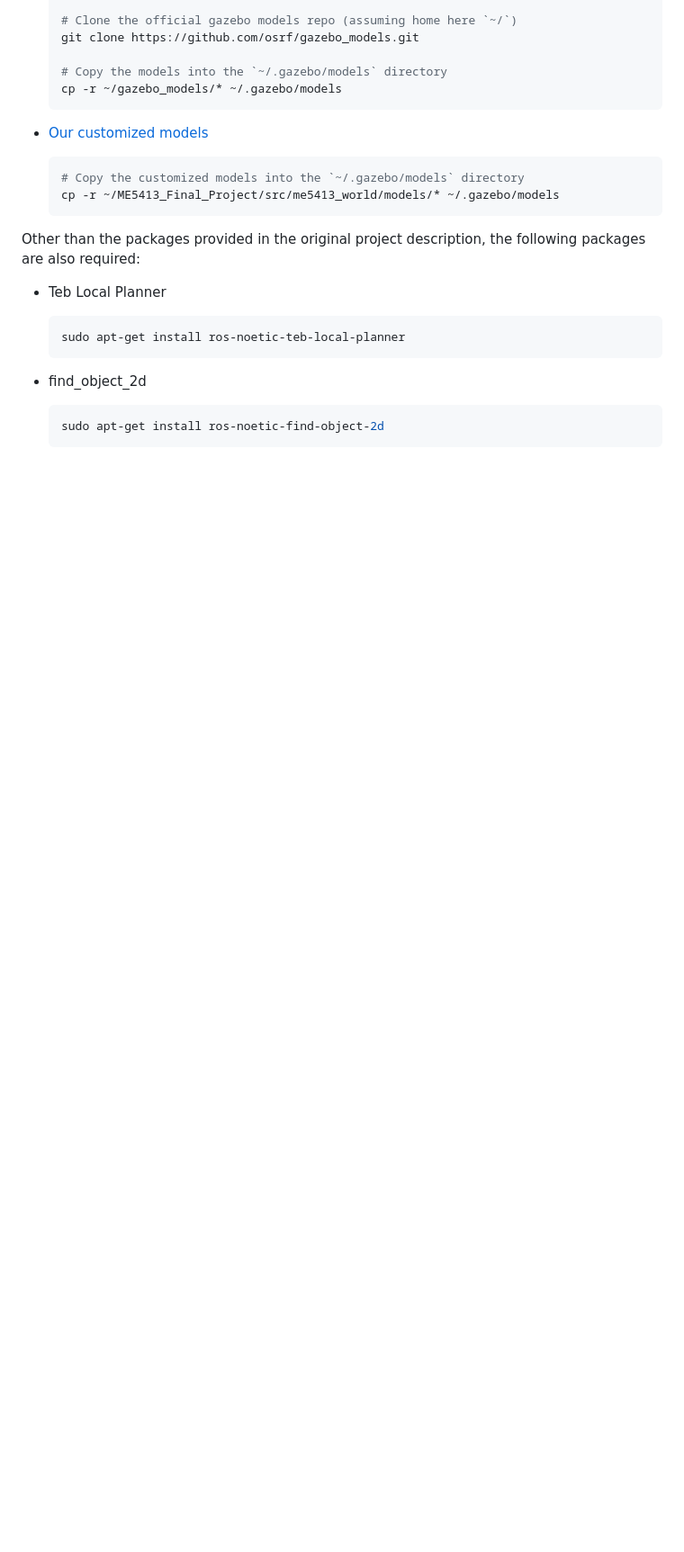
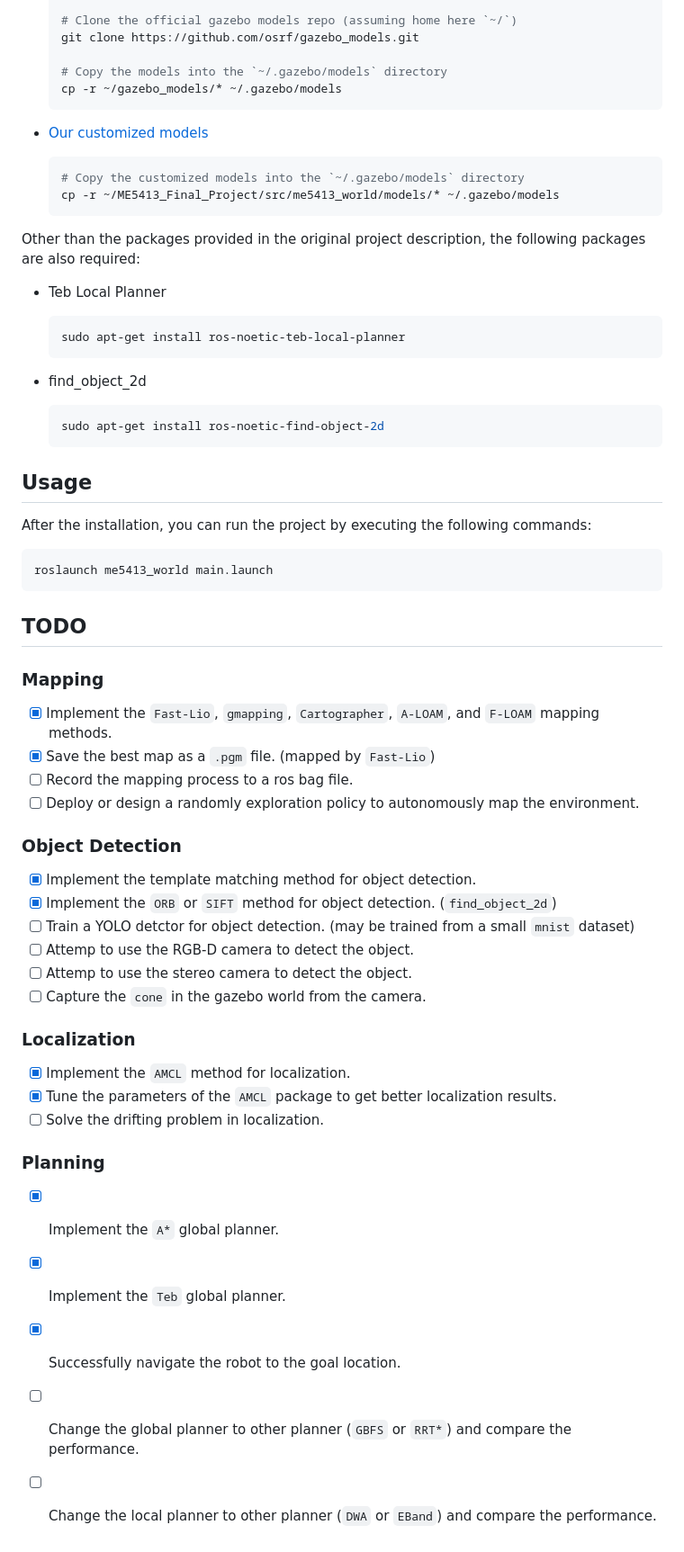
Before and after one commit to NUS-Advanced-Robotics-Centre/ME5413_Final_Project, a Markdown page: README.md, the part around the change printed below. Shown: that part at 90% size. Rendered like a GitHub page; blank space fills up the shorter version.

````diff
--- a/README.md
+++ b/README.md
@@ -142,3 +179,43 @@ Other than the packages provided in the original project description, the follow
     ```bash
     sudo apt-get install ros-noetic-find-object-2d
     ```
+
+## Usage
+
+After the installation, you can run the project by executing the following commands:
+
+```bash
+roslaunch me5413_world main.launch
+```
+
+## TODO
+
+### Mapping
+
+- [x] Implement the `Fast-Lio`, `gmapping`, `Cartographer`, `A-LOAM`, and `F-LOAM` mapping methods.
+- [x] Save the best map as a `.pgm` file. (mapped by `Fast-Lio`)
+- [ ] Record the mapping process to a ros bag file.
+- [ ] Deploy or design a randomly exploration policy to autonomously map the environment.
+
+### Object Detection
+
+- [x] Implement the template matching method for object detection.
+- [x] Implement the `ORB` or `SIFT` method for object detection. (`find_object_2d`)
+- [ ] Train a YOLO detctor for object detection. (may be trained from a small `mnist` dataset)
+- [ ] Attemp to use the RGB-D camera to detect the object.
+- [ ] Attemp to use the stereo camera to detect the object.
+- [ ] Capture the `cone` in the gazebo world from the camera.
+
+### Localization
+
+- [x] Implement the `AMCL` method for localization.
+- [x] Tune the parameters of the `AMCL` package to get better localization results.
+- [ ] Solve the drifting problem in localization.
+
+### Planning
+
+- [x] Implement the `A*` global planner.
+- [x] Implement the `Teb` global planner.
+- [x] Successfully navigate the robot to the goal location.
+- [ ] Change the global planner to other planner (`GBFS` or `RRT*`) and compare the performance.
+- [ ] Change the local planner to other planner (`DWA` or `EBand`) and compare the performance.
````
Also changed, not shown: other parts of README.md (+46 -9 lines), assets/flowchart.png (added), assets/rosgraph.png (added).
